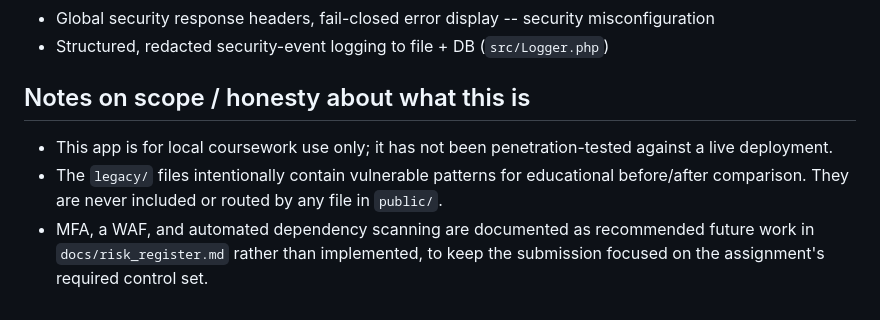
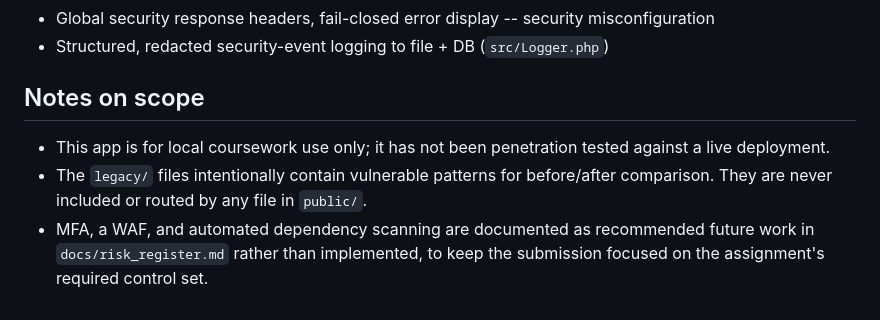
Before and after one commit to Nickpizza12/IFT542-Assignment-2021-1-83286CF-Godfather, a Markdown page: README.md, the part around the change. Rendered like a GitHub page.

Commit message:
Update README.md
Updated the notes on scope for clarity and accuracy.

```diff
--- a/README.md
+++ b/README.md
@@ -77,12 +77,12 @@ SECURITY_NOTES.md        Before/after code excerpts, one per finding
 - Global security response headers, fail-closed error display -- security misconfiguration
 - Structured, redacted security-event logging to file + DB (`src/Logger.php`)
 
-## Notes on scope / honesty about what this is
+## Notes on scope
 
 - This app is for local coursework use only; it has not been
-  penetration-tested against a live deployment.
+  penetration tested against a live deployment.
 - The `legacy/` files intentionally contain vulnerable patterns for
-  educational before/after comparison. They are never included or
+  before/after comparison. They are never included or
   routed by any file in `public/`.
 - MFA, a WAF, and automated dependency scanning are documented as
   recommended future work in `docs/risk_register.md` rather than
```
